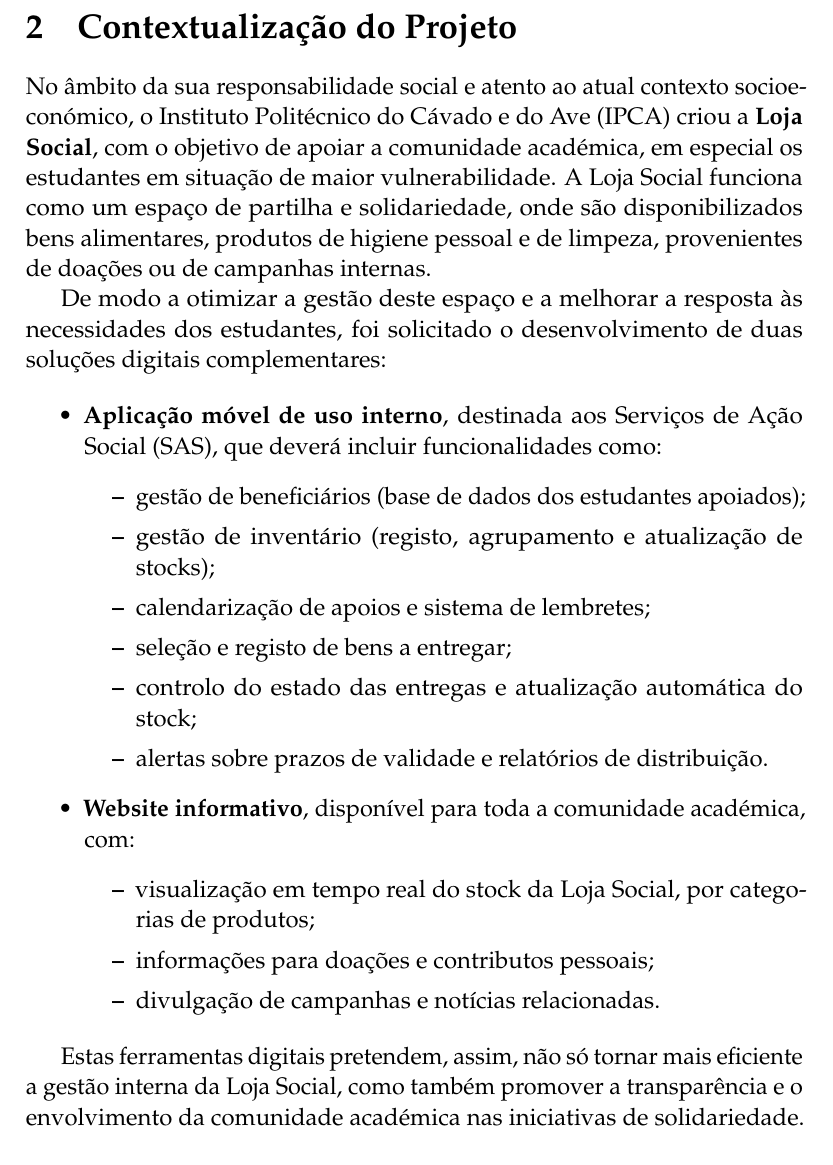
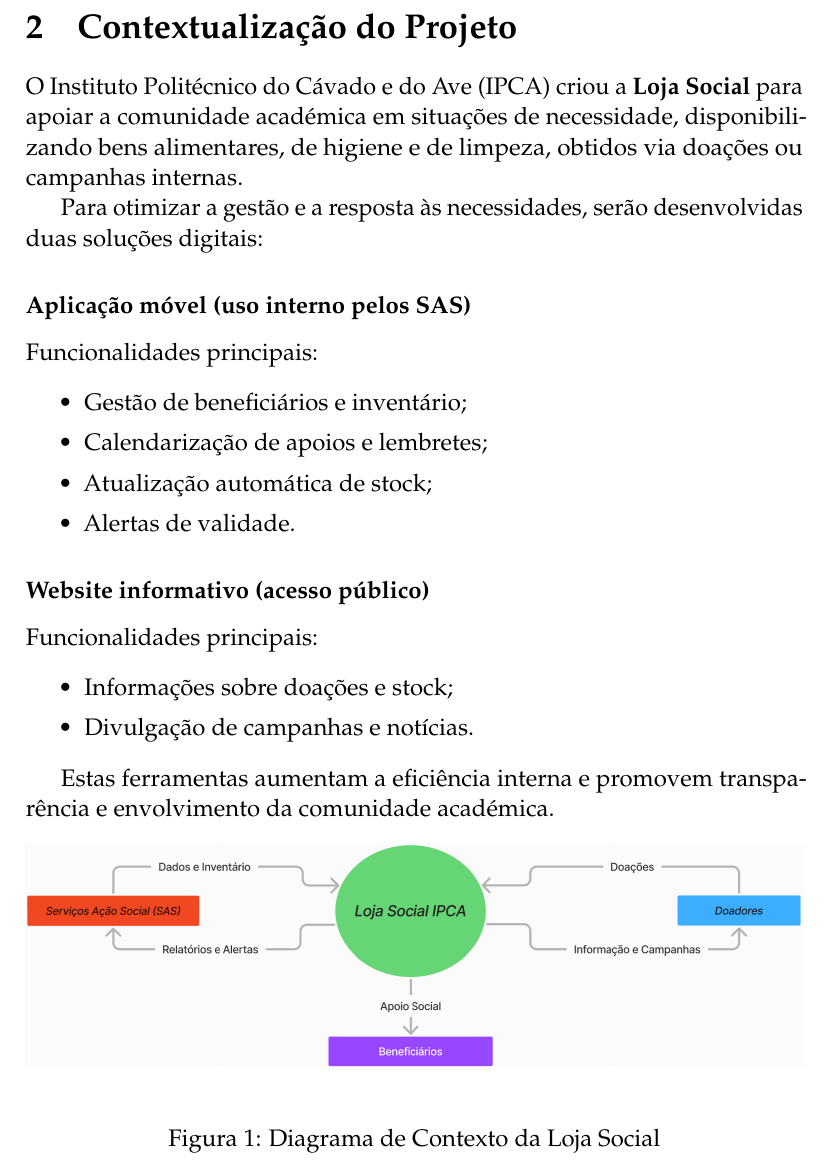
Before and after one commit to Basiiii/LojaSocial-IPCA, a LaTeX document (relatorio/essay.tex): part of page 5 of 11, cut so that both start at the same text. Compiled offline with pdfLaTeX.

Commit message:
docs: Add context diagram and update figure references
Added the context diagram image and included it in the LaTeX document. Updated the list of figures and figure numbering to reflect the new diagram. Minor updates to auxiliary and bibliography control files due to recompilation with newer package versions.

```diff
--- a/relatorio/essay.tex
+++ b/relatorio/essay.tex
@@ -74,30 +74,33 @@
 %------------------------------------------------------------------------------------
 \section{Contextualização do Projeto}
 
-No âmbito da sua responsabilidade social e atento ao atual contexto socioeconómico, o Instituto Politécnico do Cávado e do Ave (IPCA) criou a \textbf{Loja Social}, com o objetivo de apoiar a comunidade académica, em especial os estudantes em situação de maior vulnerabilidade. A Loja Social funciona como um espaço de partilha e solidariedade, onde são disponibilizados bens alimentares, produtos de higiene pessoal e de limpeza, provenientes de doações ou de campanhas internas.
+O Instituto Politécnico do Cávado e do Ave (IPCA) criou a \textbf{Loja Social} para apoiar a comunidade académica em situações de necessidade, disponibilizando bens alimentares, de higiene e de limpeza, obtidos via doações ou campanhas internas.
 
-De modo a otimizar a gestão deste espaço e a melhorar a resposta às necessidades dos estudantes, foi solicitado o desenvolvimento de duas soluções digitais complementares:
+Para otimizar a gestão e a resposta às necessidades, serão desenvolvidas duas soluções digitais:
 
+\subsubsection*{Aplicação móvel (uso interno pelos SAS)}
+Funcionalidades principais:
 \begin{itemize}
-	\item \textbf{Aplicação móvel de uso interno}, destinada aos Serviços de Ação Social (SAS), que deverá incluir funcionalidades como:
-	\begin{itemize}
-		\item gestão de beneficiários (base de dados dos estudantes apoiados);
-		\item gestão de inventário (registo, agrupamento e atualização de stocks);
-		\item calendarização de apoios e sistema de lembretes;
-		\item seleção e registo de bens a entregar;
-		\item controlo do estado das entregas e atualização automática do stock;
-		\item alertas sobre prazos de validade e relatórios de distribuição.
-	\end{itemize}
-
-	\item \textbf{Website informativo}, disponível para toda a comunidade académica, com:
-	\begin{itemize}
-		\item visualização em tempo real do stock da Loja Social, por categorias de produtos;
-		\item informações para doações e contributos pessoais;
-		\item divulgação de campanhas e notícias relacionadas.
-	\end{itemize}
+	\item Gestão de beneficiários e inventário;
+	\item Calendarização de apoios e lembretes;
+	\item Atualização automática de stock;
+	\item Alertas de validade.
 \end{itemize}
 
-Estas ferramentas digitais pretendem, assim, não só tornar mais eficiente a gestão interna da Loja Social, como também promover a transparência e o envolvimento da comunidade académica nas iniciativas de solidariedade.
+\subsubsection*{Website informativo (acesso público)}
+Funcionalidades principais:
+\begin{itemize}
+	\item Informações sobre doações e stock;
+	\item Divulgação de campanhas e notícias.
+\end{itemize}
+
+Estas ferramentas aumentam a eficiência interna e promovem transparência e envolvimento da comunidade académica.
+
+\begin{figure}[h!]
+	\centering
+	\includegraphics[width=1.0\textwidth]{../diagrams/context-diagram.png}
+	\caption{Diagrama de Contexto da Loja Social}
+\end{figure}
 
 \newpage
 \section{Descrição do Negócio}
```
Also changed, not shown: relatorio/essay-blx.bib (+2 -2 lines), diagrams/context-diagram.png, 4 other files.
